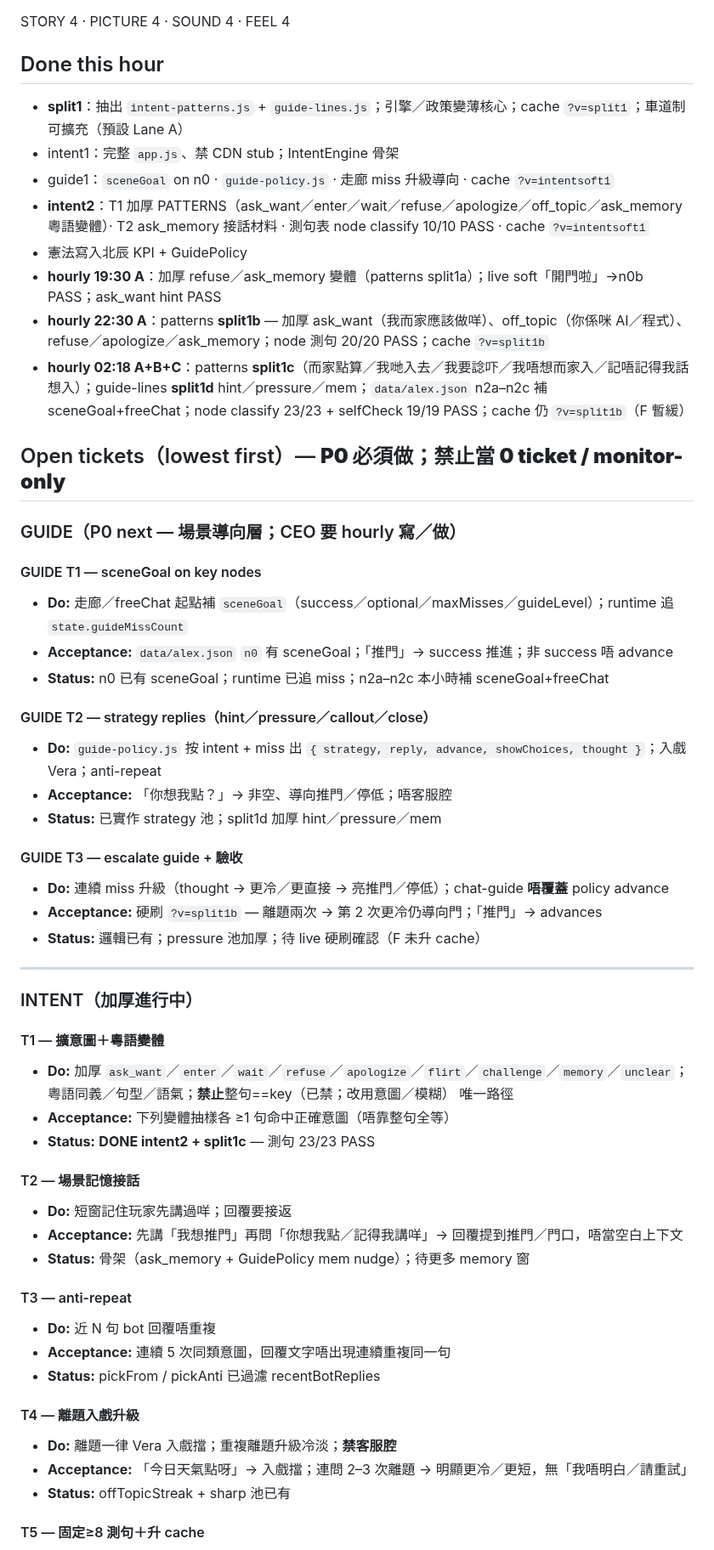
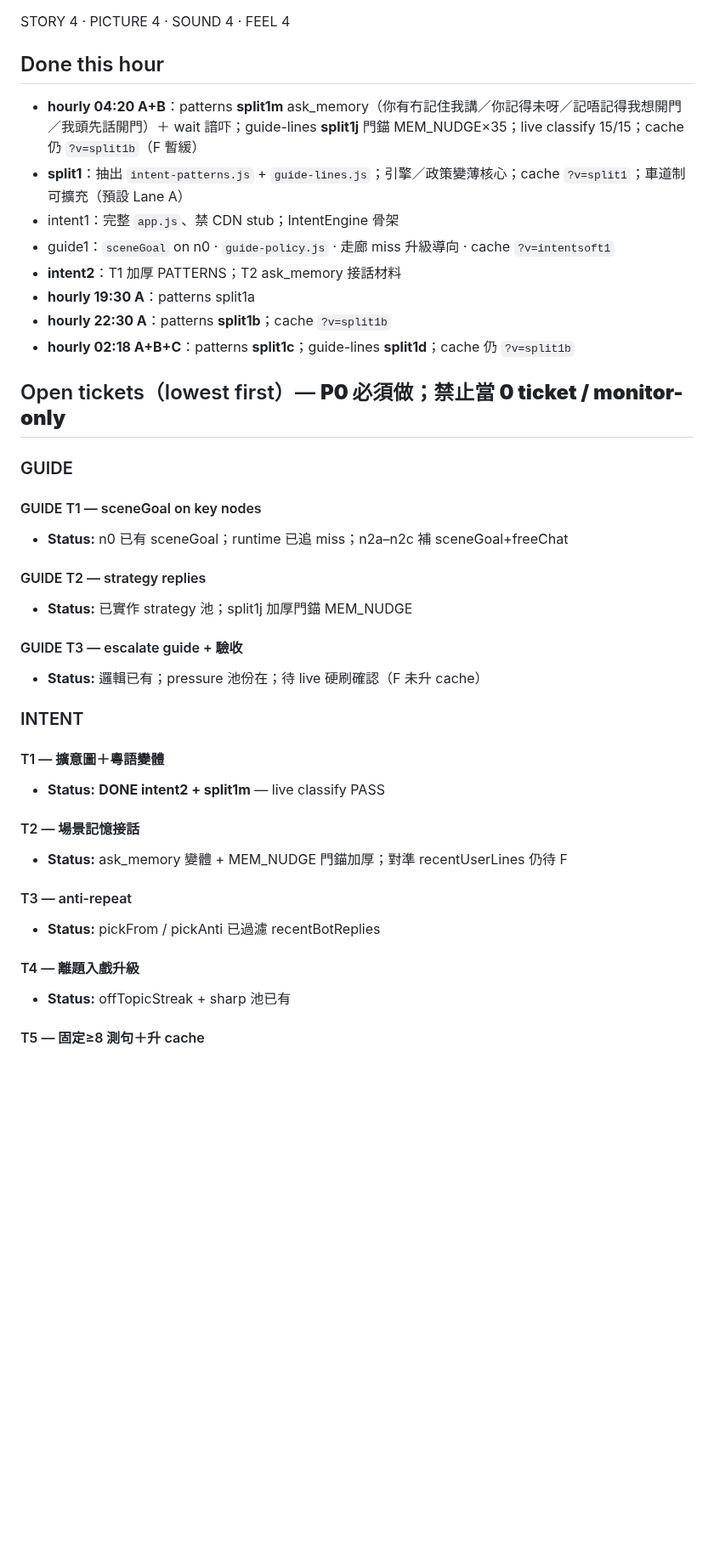
Before and after one commit to manmanchun1987/After-hours, a Markdown page: DISPATCH.md, the part around one of its changes. Shown at 85% size. Rendered like a GitHub page; blank space fills up the shorter version.

Commit message:
hourly 04:20: DISPATCH done note split1m/split1j

```diff
--- a/DISPATCH.md
+++ b/DISPATCH.md
@@ -35,56 +35,40 @@ Read AUTOMATION.md before any hourly run.
 STORY 4 · PICTURE 4 · SOUND 4 · FEEL 4
 
 ## Done this hour
+- **hourly 04:20 A+B**：patterns **split1m** ask_memory（你有冇記住我講／你記得未呀／記唔記得我想開門／我頭先話開門）＋ wait 諳吓；guide-lines **split1j** 門錨 MEM_NUDGE×35；live classify 15/15；cache 仍 `?v=split1b`（F 暫緩）
 - **split1**：抽出 `intent-patterns.js` + `guide-lines.js`；引擎／政策變薄核心；cache `?v=split1`；車道制可擴充（預設 Lane A）
 - intent1：完整 `app.js`、禁 CDN stub；IntentEngine 骨架
 - guide1：`sceneGoal` on n0 · `guide-policy.js` · 走廊 miss 升級導向 · cache `?v=intentsoft1`
-- **intent2**：T1 加厚 PATTERNS（ask_want／enter／wait／refuse／apologize／off_topic／ask_memory 粵語變體）· T2 ask_memory 接話材料 · 測句表 node classify 10/10 PASS · cache `?v=intentsoft1`
-- 憲法寫入北辰 KPI + GuidePolicy
-- **hourly 19:30 A**：加厚 refuse／ask_memory 變體（patterns split1a）；live soft「開門啦」→n0b PASS；ask_want hint PASS
-- **hourly 22:30 A**：patterns **split1b** — 加厚 ask_want（我而家應該做咩）、off_topic（你係咪 AI／程式）、refuse／apologize／ask_memory；node 測句 20/20 PASS；cache `?v=split1b`
-- **hourly 02:18 A+B+C**：patterns **split1c**（而家點算／我哋入去／我要諗吓／我唔想而家入／記唔記得我話想入）；guide-lines **split1d** hint／pressure／mem；`data/alex.json` n2a–n2c 補 sceneGoal+freeChat；node classify 23/23 + selfCheck 19/19 PASS；cache 仍 `?v=split1b`（F 暫緩）
+- **intent2**：T1 加厚 PATTERNS；T2 ask_memory 接話材料
+- **hourly 19:30 A**：patterns split1a
+- **hourly 22:30 A**：patterns **split1b**；cache `?v=split1b`
+- **hourly 02:18 A+B+C**：patterns **split1c**；guide-lines **split1d**；cache 仍 `?v=split1b`
 
 ## Open tickets（lowest first）— **P0 必須做；禁止當 0 ticket / monitor-only**
 
-### GUIDE（P0 next — 場景導向層；CEO 要 hourly 寫／做）
+### GUIDE
 
 #### GUIDE T1 — sceneGoal on key nodes
-- **Do:** 走廊／freeChat 起點補 `sceneGoal`（success／optional／maxMisses／guideLevel）；runtime 追 `state.guideMissCount`
-- **Acceptance:** `data/alex.json` `n0` 有 sceneGoal；「推門」→ success 推進；非 success 唔 advance
-- **Status:** n0 已有 sceneGoal；runtime 已追 miss；n2a–n2c 本小時補 sceneGoal+freeChat
+- **Status:** n0 已有 sceneGoal；runtime 已追 miss；n2a–n2c 補 sceneGoal+freeChat
 
-#### GUIDE T2 — strategy replies（hint／pressure／callout／close）
-- **Do:** `guide-policy.js` 按 intent + miss 出 `{ strategy, reply, advance, showChoices, thought }`；入戲 Vera；anti-repeat
-- **Acceptance:** 「你想我點？」→ 非空、導向推門／停低；唔客服腔
-- **Status:** 已實作 strategy 池；split1d 加厚 hint／pressure／mem
+#### GUIDE T2 — strategy replies
+- **Status:** 已實作 strategy 池；split1j 加厚門錨 MEM_NUDGE
 
 #### GUIDE T3 — escalate guide + 驗收
-- **Do:** 連續 miss 升級（thought → 更冷／更直接 → 亮推門／停低）；chat-guide **唔覆蓋** policy advance
-- **Acceptance:** 硬刷 `?v=split1b` — 離題兩次 → 第 2 次更冷仍導向門；「推門」→ advances
-- **Status:** 邏輯已有；pressure 池加厚；待 live 硬刷確認（F 未升 cache）
+- **Status:** 邏輯已有；pressure 池份在；待 live 硬刷確認（F 未升 cache）
 
----
-
-### INTENT（加厚進行中）
+### INTENT
 
 #### T1 — 擴意圖＋粵語變體
-- **Do:** 加厚 `ask_want`／`enter`／`wait`／`refuse`／`apologize`／`flirt`／`challenge`／`memory`／`unclear`；粵語同義／句型／語氣；**禁止**整句==key（已禁；改用意圖／模糊） 唯一路徑
-- **Acceptance:** 下列變體抽樣各 ≥1 句命中正確意圖（唔靠整句全等）
-- **Status:** **DONE intent2 + split1c** — 測句 23/23 PASS
+- **Status:** **DONE intent2 + split1m** — live classify PASS
 
 #### T2 — 場景記憶接話
-- **Do:** 短窗記住玩家先講過咩；回覆要接返
-- **Acceptance:** 先講「我想推門」再問「你想我點／記得我講咩」→ 回覆提到推門／門口，唔當空白上下文
-- **Status:** 骨架（ask_memory + GuidePolicy mem nudge）；待更多 memory 窗
+- **Status:** ask_memory 變體 + MEM_NUDGE 門錨加厚；對準 recentUserLines 仍待 F
 
 #### T3 — anti-repeat
-- **Do:** 近 N 句 bot 回覆唔重複
-- **Acceptance:** 連續 5 次同類意圖，回覆文字唔出現連續重複同一句
 - **Status:** pickFrom / pickAnti 已過濾 recentBotReplies
 
 #### T4 — 離題入戲升級
-- **Do:** 離題一律 Vera 入戲擋；重複離題升級冷淡；**禁客服腔**
-- **Acceptance:** 「今日天氣點呀」→ 入戲擋；連問 2–3 次離題 → 明顯更冷／更短，無「我唔明白／請重試」
 - **Status:** offTopicStreak + sharp 池已有
 
 #### T5 — 固定≥8 測句＋升 cache
```
Also changed, not shown: other parts of DISPATCH.md (+14 -20 lines).
